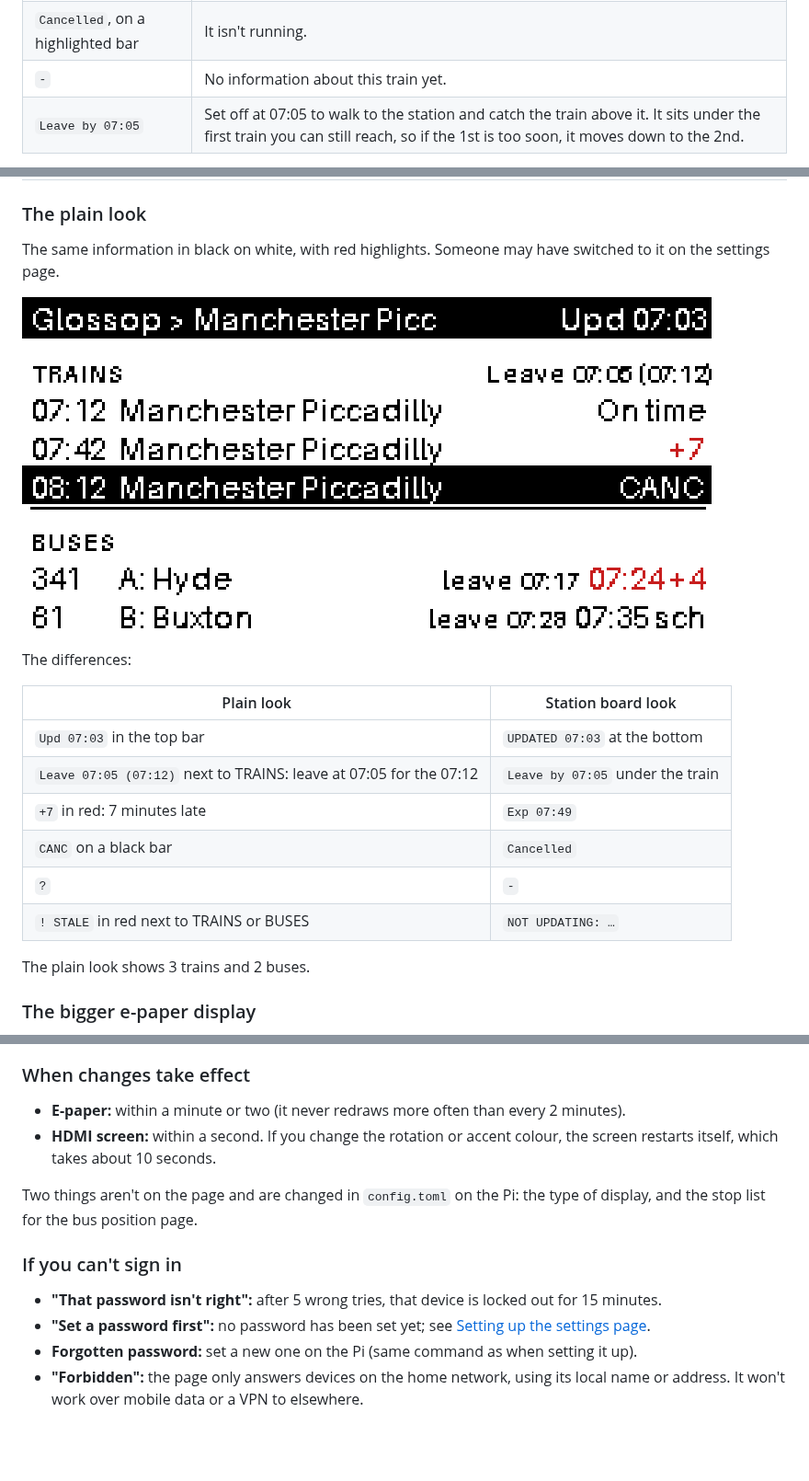
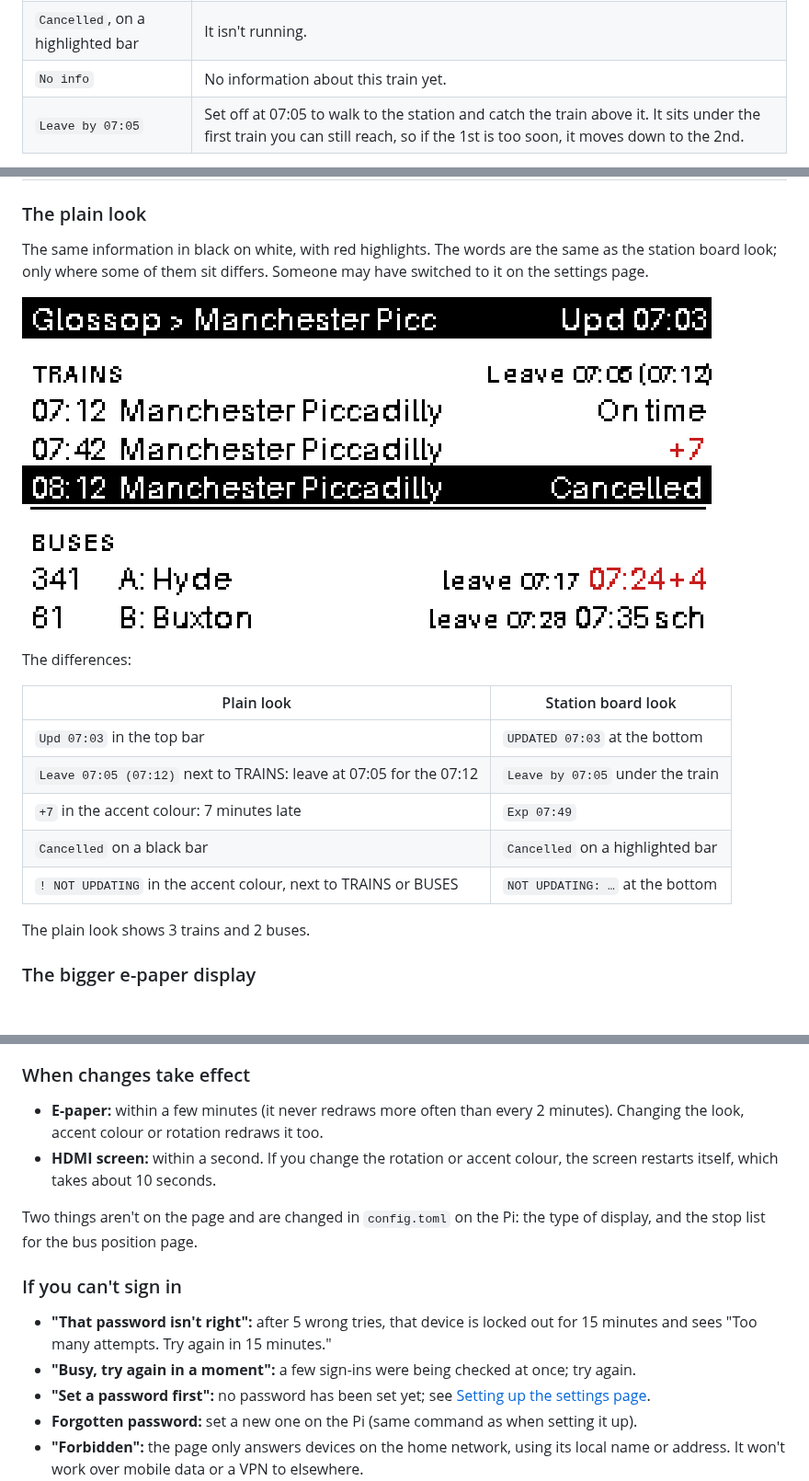
Before and after one commit to acornelissen/twobells, a Markdown page: docs/USER_GUIDE.md, 3 parts joined by grey strips. Shown at 92% size. GitHub-like rendering; pictures changed too: docs/guide/phat-plain.png; blank space fills up the shorter version.

```diff
--- a/docs/USER_GUIDE.md
+++ b/docs/USER_GUIDE.md
@@ -40,7 +40,7 @@ Each line reads: *which train*, *scheduled time*, *destination*, *status*.
 | `Exp 07:49` | Running late; expected to leave at 07:49. |
 | `Delayed` | Late, but no expected time yet. |
 | `Cancelled`, on a highlighted bar | It isn't running. |
-| `-` | No information about this train yet. |
+| `No info` | No information about this train yet. |
 | `Leave by 07:05` | Set off at 07:05 to walk to the station and catch the train above it. It sits under the first train you can still reach, so if the 1st is too soon, it moves down to the 2nd. |
 
 **Buses (bottom half)**
@@ -65,7 +65,7 @@ Each line reads: *route*, *stop*, *destination*, *when to leave*, *when it goes*
 
 ### The plain look
 
-The same information in black on white, with red highlights. Someone may have switched to it on the settings page.
+The same information in black on white, with red highlights. The words are the same as the station board look; only where some of them sit differs. Someone may have switched to it on the settings page.
 
 ![The plain look on the Inky pHAT](guide/phat-plain.png)
 
@@ -75,10 +75,9 @@ The differences:
 |---|---|
 | `Upd 07:03` in the top bar | `UPDATED 07:03` at the bottom |
 | `Leave 07:05 (07:12)` next to TRAINS: leave at 07:05 for the 07:12 | `Leave by 07:05` under the train |
-| `+7` in red: 7 minutes late | `Exp 07:49` |
-| `CANC` on a black bar | `Cancelled` |
-| `?` | `-` |
-| `! STALE` in red next to TRAINS or BUSES | `NOT UPDATING: …` |
+| `+7` in the accent colour: 7 minutes late | `Exp 07:49` |
+| `Cancelled` on a black bar | `Cancelled` on a highlighted bar |
+| `! NOT UPDATING` in the accent colour, next to TRAINS or BUSES | `NOT UPDATING: …` at the bottom |
 
 The plain look shows 3 trains and 2 buses.
 
@@ -169,14 +170,15 @@ Keys are never shown, only whether each one is set. To replace a key, paste the
 
 ### When changes take effect
 
-- **E-paper:** within a minute or two (it never redraws more often than every 2 minutes).
+- **E-paper:** within a few minutes (it never redraws more often than every 2 minutes). Changing the look, accent colour or rotation redraws it too.
 - **HDMI screen:** within a second. If you change the rotation or accent colour, the screen restarts itself, which takes about 10 seconds.
 
 Two things aren't on the page and are changed in `config.toml` on the Pi: the type of display, and the stop list for the bus position page.
 
 ### If you can't sign in
 
-- **"That password isn't right":** after 5 wrong tries, that device is locked out for 15 minutes.
+- **"That password isn't right":** after 5 wrong tries, that device is locked out for 15 minutes and sees "Too many attempts. Try again in 15 minutes."
+- **"Busy, try again in a moment":** a few sign-ins were being checked at once; try again.
 - **"Set a password first":** no password has been set yet; see [Setting up the settings page](#the-settings-page).
 - **Forgotten password:** set a new one on the Pi (same command as when setting it up).
 - **"Forbidden":** the page only answers devices on the home network, using its local name or address. It won't work over mobile data or a VPN to elsewhere.
```
Also changed, not shown: other parts of docs/USER_GUIDE.md (+10 -8 lines), README.md (+5 -5 lines), docs/guide/screen-bus.png, docs/guide/settings-page.png.
